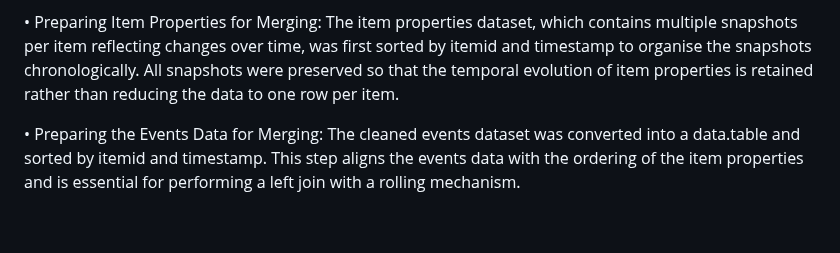
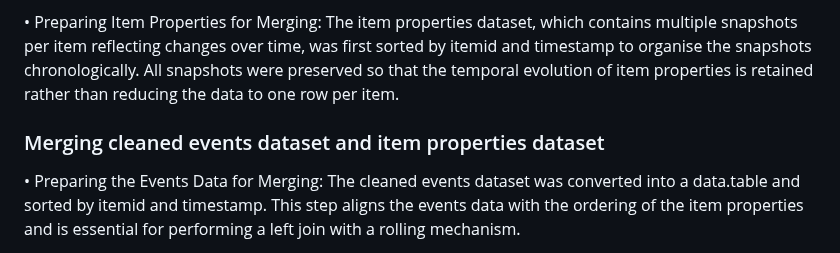
Before and after one commit to omari-kd/Recommendation-System-Analysis-and-Modelling, a Markdown page: README.md, the part around the change. Drawn GitHub-style; blank space fills up the shorter version.

```diff
--- a/README.md
+++ b/README.md
@@ -140,6 +140,7 @@ Timestamps in the item properties dataset were originally in Unix time (millisec
 • Preparing Item Properties for Merging:
 The item properties dataset, which contains multiple snapshots per item reflecting changes over time, was first sorted by itemid and timestamp to organise the snapshots chronologically. All snapshots were preserved so that the temporal evolution of item properties is retained rather than reducing the data to one row per item.
 
+### Merging cleaned events dataset and item properties dataset
 • Preparing the Events Data for Merging:
 The cleaned events dataset was converted into a data.table and sorted by itemid and timestamp. This step aligns the events data with the ordering of the item properties and is essential for performing a left join with a rolling mechanism.
 
```
